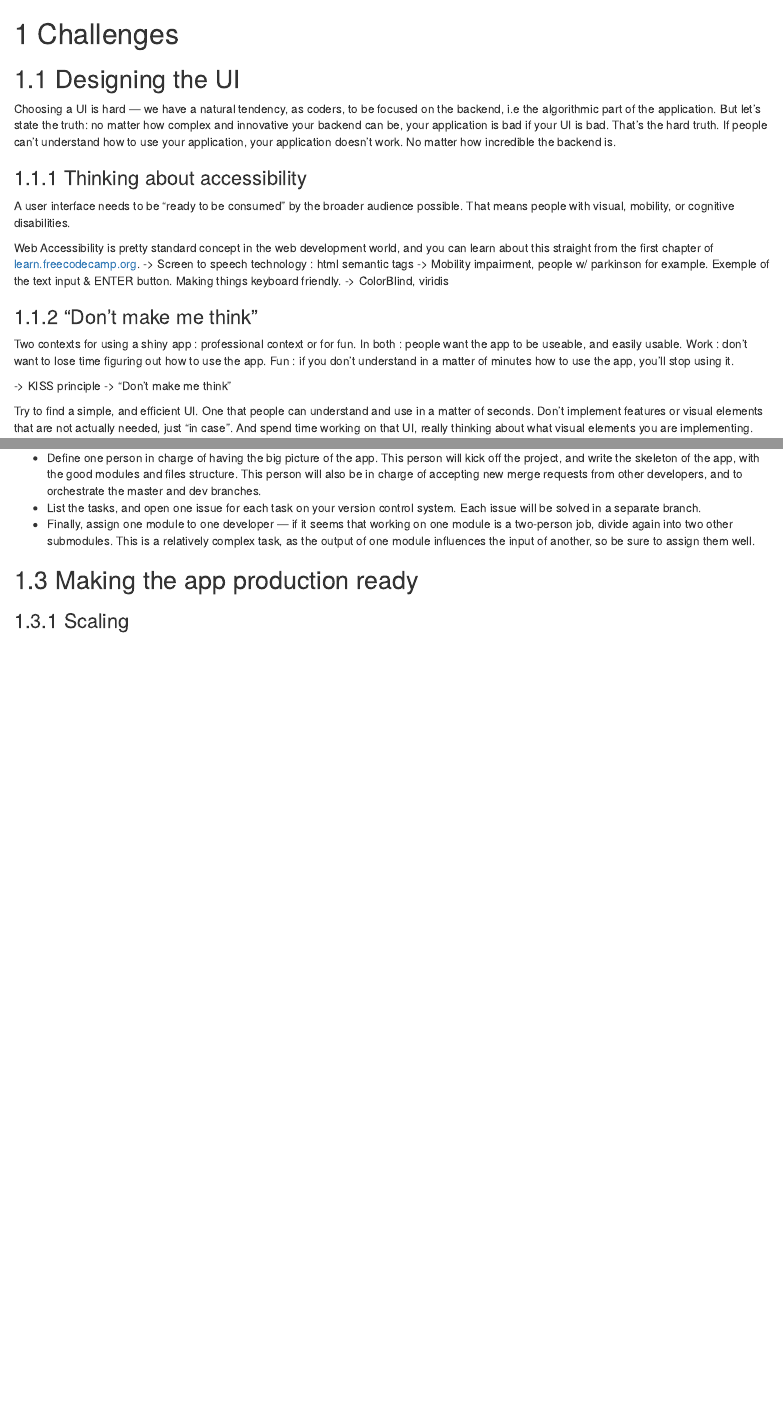
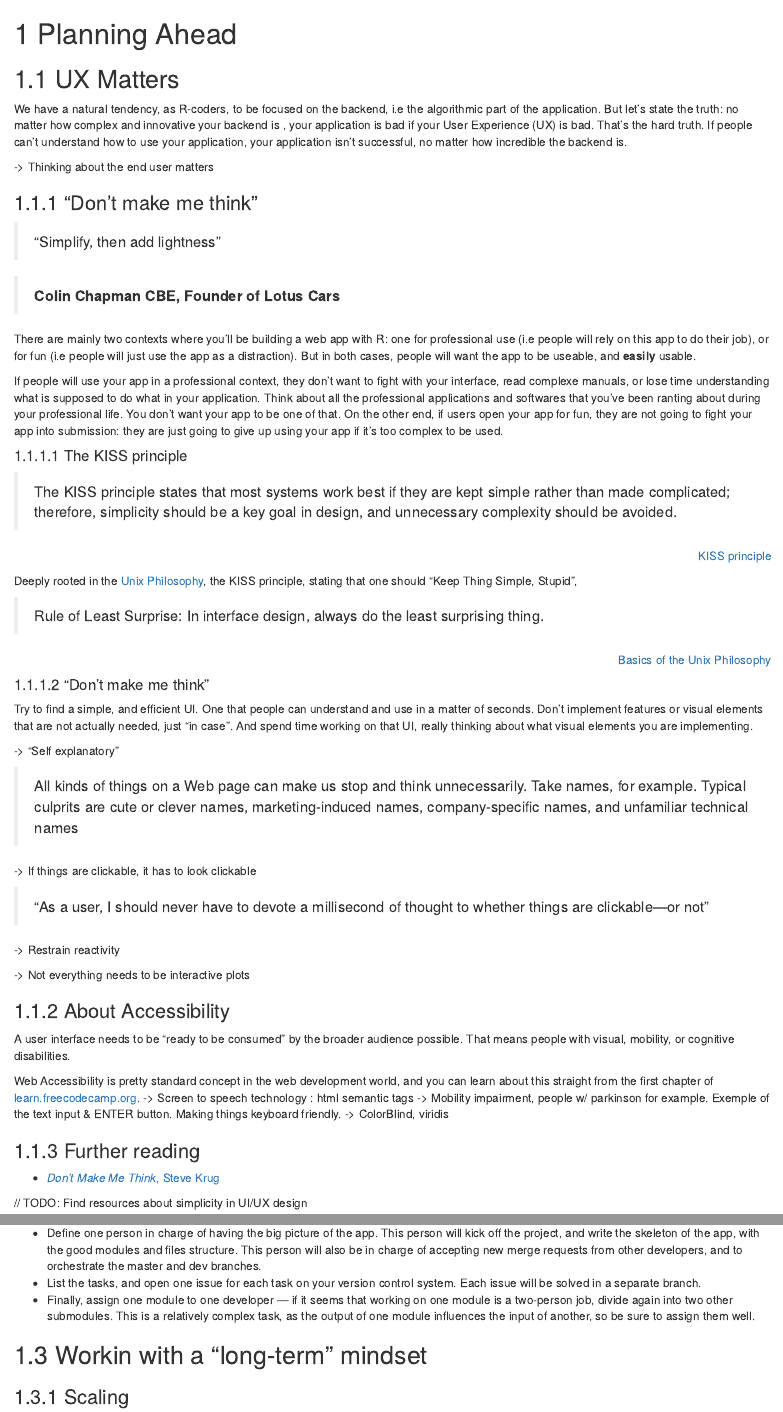
Before and after one commit to ThinkR-open/engineering-shiny-book, an R Markdown document (challenges.Rmd): the page in a window 1100 px wide, from its top, and a second part further down, joined at a grey line. Rendered offline with R 4.5, knitr and Pandoc, with nearby package versions; drawn as R Markdown's standard HTML page in place of the format the file asks for.

Commit message:
some elements about UX

```diff
--- a/challenges.Rmd
+++ b/challenges.Rmd
@@ -1,25 +1,36 @@
-# Challenges {#challenges}
+# Planning Ahead {#planning}
 
-## Designing the UI
+## UX Matters
 
-Choosing a UI is hard — we have a natural tendency, as coders, to be focused on the backend, i.e the algorithmic part of the application. But let's state the truth: no matter how complex and innovative your backend can be, your application is bad if your UI is bad. That's the hard truth. If people can't understand how to use your application, your application doesn't work. No matter how incredible the backend is.
+We have a natural tendency, as R-coders, to be focused on the backend, i.e the algorithmic part of the application. But let's state the truth: no matter how complex and innovative your backend is , your application is bad if your User Experience (UX) is bad. That's the hard truth. If people can't understand how to use your application, your application isn't successful, no matter how incredible the backend is.
 
-### Thinking about accessibility
-
-A user interface needs to be "ready to be consumed" by the broader audience possible. That means people with visual, mobility, or cognitive disabilities.
-
-Web Accessibility is pretty standard concept in the web development world, and you can learn about this straight from the first chapter of [learn.freecodecamp.org](https://learn.freecodecamp.org/).
--> Screen to speech technology : html semantic tags
--> Mobility impairment, people w/ parkinson for example. Exemple of the text input & ENTER button. Making things keyboard friendly.
--> ColorBlind, viridis
-
+-> Thinking about the end user matters
 
 ### "Don't make me think"
 
-Two contexts for using a shiny app : professional context or for fun. In both : people want the app to be useable, and easily usable. Work : don't want to lose time figuring out how to use the app. Fun : if you don't understand in a matter of minutes how to use the app, you'll stop using it.
+> "Simplify, then add lightness"
 
--> KISS principle
--> "Don't make me think"
+> __Colin Chapman CBE, Founder of Lotus Cars__
+
+There are mainly two contexts where you'll be building a web app with R: one for professional use (i.e people will rely on this app to do their job), or for fun (i.e people will just use the app as a distraction). But in both cases, people will want the app to be useable, and __easily__ usable.
+
+If people will use your app in a professional context, they don't want to fight with your interface, read complexe manuals, or lose time understanding what is supposed to do what in your application. Think about all the professional applications and softwares that you've been ranting about during your professional life. You don't want your app to be one of that. On the other end, if users open your app for fun, they are not going to fight your app into submission: they are just going to give up using your app if it's too complex to be used.
+
+#### The KISS principle
+
+> The KISS principle states that most systems work best if they are kept simple rather than made complicated; therefore, simplicity should be a key goal in design, and unnecessary complexity should be avoided.
+
+`r right_link("KISS principle", "https://en.wikipedia.org/wiki/KISS_principle")`
+
+Deeply rooted in the [Unix Philosophy](http://www.catb.org/~esr/writings/taoup/html/ch01s07.html), the KISS principle, stating that one should "Keep Thing Simple, Stupid",
+
+> Rule of Least Surprise: In interface design, always do the least surprising thing.
+
+`r right_link("Basics of the Unix Philosophy", "http://www.catb.org/~esr/writings/taoup/html/ch01s06.html")`
+
+
+
+#### "Don't make me think"
 
 Try to find a simple, and efficient UI. One that people can understand and use in a matter of seconds. Don't implement features or visual elements that are not actually needed, just "in case". And spend time working on that UI, really thinking about what visual elements you are implementing.
 
@@ -35,6 +46,19 @@ things are clickable—or not"
 -> Restrain reactivity
 
 -> Not everything needs to be interactive plots
+
+### About Accessibility
+
+A user interface needs to be "ready to be consumed" by the broader audience possible. That means people with visual, mobility, or cognitive disabilities.
+
+Web Accessibility is pretty standard concept in the web development world, and you can learn about this straight from the first chapter of [learn.freecodecamp.org](https://learn.freecodecamp.org/).
+-> Screen to speech technology : html semantic tags
+-> Mobility impairment, people w/ parkinson for example. Exemple of the text input & ENTER button. Making things keyboard friendly.
+-> ColorBlind, viridis
+
+### Further reading
+
++ [_Don't Make Me Think_, Steve Krug](https://en.wikipedia.org/wiki/Don%27t_Make_Me_Think)
 
 // TODO: Find resources about simplicity in UI/UX design
 
@@ -53,7 +77,7 @@ Big Shiny Apps usually mean that several people will work on the application. Fo
 + List the tasks, and open one issue for each task on your version control system. Each issue will be solved in a separate branch.
 + Finally, assign one module to one developer — if it seems that working on one module is a two-person job, divide again into two other submodules. This is a relatively complex task, as the output of one module influences the input of another, so be sure to assign them well.
 
-## Making the app production ready
+## Workin with a "long-term" mindset
 
 ### Scaling
 
```
